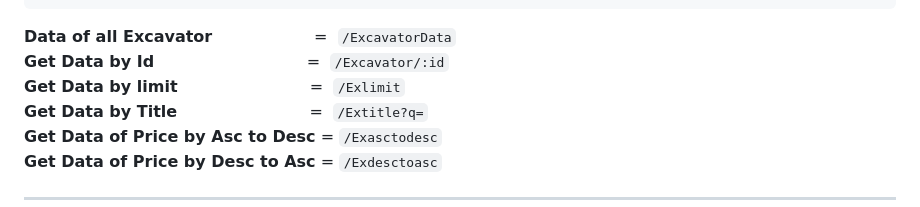
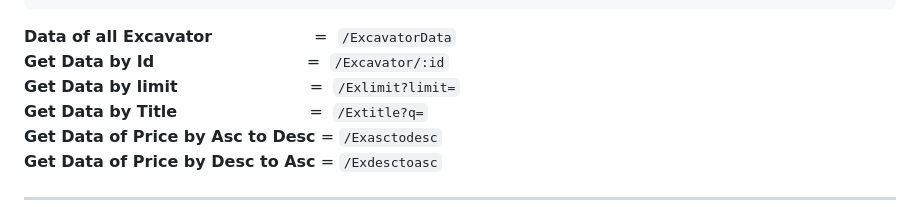
Before and after one commit to Amanmandal-M/India-Mart-Clone, a Markdown page: README.md, the part around the change. Drawn GitHub-style.

```diff
--- a/README.md
+++ b/README.md
@@ -45,7 +45,7 @@ Deployed Link :&nbsp;&nbsp;&nbsp;&nbsp;&nbsp;&nbsp;`https://hindbazaar-mandal.up
 
 <b>Data of all Excavator</b> &nbsp;&nbsp;&nbsp;&nbsp;&nbsp;&nbsp;&nbsp;&nbsp;&nbsp;&nbsp;&nbsp;&nbsp;&nbsp;&nbsp;&nbsp;&nbsp;&nbsp;&nbsp;&nbsp;=&nbsp;&nbsp;`/ExcavatorData`
 <b>Get Data by Id</b>&nbsp;&nbsp;&nbsp;&nbsp;&nbsp;&nbsp;&nbsp;&nbsp;&nbsp;&nbsp;&nbsp;&nbsp;&nbsp;&nbsp;&nbsp;&nbsp;&nbsp;&nbsp;&nbsp;&nbsp;&nbsp;&nbsp;&nbsp;&nbsp;&nbsp;&nbsp;&nbsp;&nbsp;&nbsp; =&nbsp;&nbsp;`/Excavator/:id`
-<b>Get Data by limit</b>&nbsp;&nbsp;&nbsp;&nbsp;&nbsp;&nbsp;&nbsp;&nbsp;&nbsp;&nbsp;&nbsp;&nbsp;&nbsp;&nbsp;&nbsp;&nbsp;&nbsp;&nbsp;&nbsp;&nbsp;&nbsp;&nbsp;&nbsp;&nbsp;&nbsp; =&nbsp;&nbsp;`/Exlimit`
+<b>Get Data by limit</b>&nbsp;&nbsp;&nbsp;&nbsp;&nbsp;&nbsp;&nbsp;&nbsp;&nbsp;&nbsp;&nbsp;&nbsp;&nbsp;&nbsp;&nbsp;&nbsp;&nbsp;&nbsp;&nbsp;&nbsp;&nbsp;&nbsp;&nbsp;&nbsp;&nbsp; =&nbsp;&nbsp;`/Exlimit?limit=`
 <b>Get Data by Title</b>&nbsp;&nbsp;&nbsp;&nbsp;&nbsp;&nbsp;&nbsp;&nbsp;&nbsp;&nbsp;&nbsp;&nbsp;&nbsp;&nbsp;&nbsp;&nbsp;&nbsp;&nbsp;&nbsp;&nbsp;&nbsp;&nbsp;&nbsp;&nbsp;&nbsp; =&nbsp;&nbsp;`/Extitle?q=`
 <b>Get Data of Price by Asc to Desc</b> = `/Exasctodesc`
 <b>Get Data of Price by Desc to Asc</b> = `/Exdesctoasc`
```
